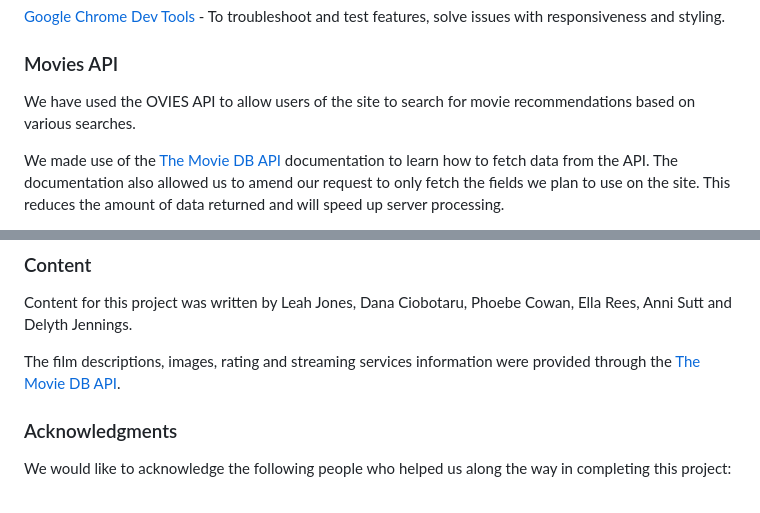
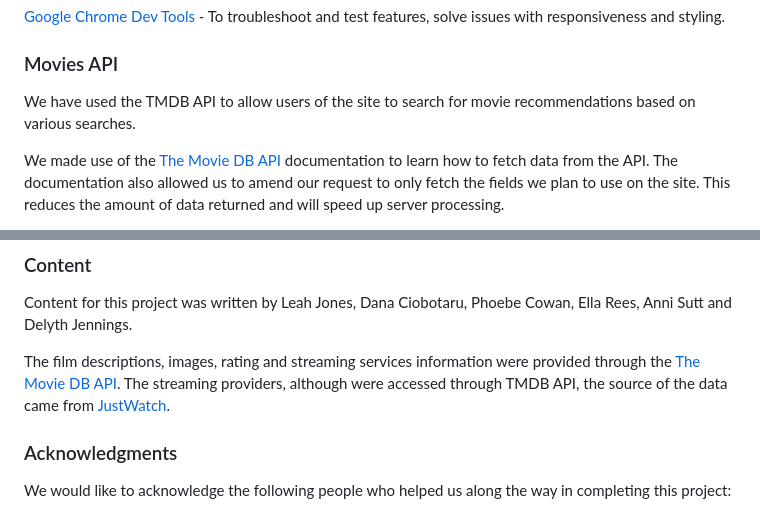
Before and after one commit to l3l3jones/group2_project_git, a Markdown page: README.md, 2 parts joined by grey strips. Rendered like a GitHub page.

Commit message:
Update README.md
Updated the credits section

```diff
--- a/README.md
+++ b/README.md
@@ -124,7 +124,7 @@ HTML, CSS, Javascript, Python
 
 ### Movies API
 
-We have used the  OVIES API to allow users of the site to search for movie recommendations based on various searches.
+We have used the  TMDB API to allow users of the site to search for movie recommendations based on various searches.
 
 We made use of the [The Movie DB API](https://api.themoviedb.org/3) documentation to learn how to fetch data from the API. The documentation also allowed us to amend our request to only fetch the fields we plan to use on the site. This reduces the amount of data returned and will speed up server processing.
 
@@ -203,7 +203,7 @@ In the IDE (Pycharm) - right-click on index.html and navigate to Open in Broswer
 
 Content for this project was written by Leah Jones, Dana Ciobotaru, Phoebe Cowan, Ella Rees, Anni Sutt and Delyth Jennings.
 
-The film descriptions, images, rating and streaming services information were provided through the [The Movie DB API](https://api.themoviedb.org/3).
+The film descriptions, images, rating and streaming services information were provided through the [The Movie DB API](https://api.themoviedb.org/3). The streaming providers, although were accessed through TMDB API, the source of the data came from [JustWatch](https://www.justwatch.com/).
 
 ### Acknowledgments
 
```
